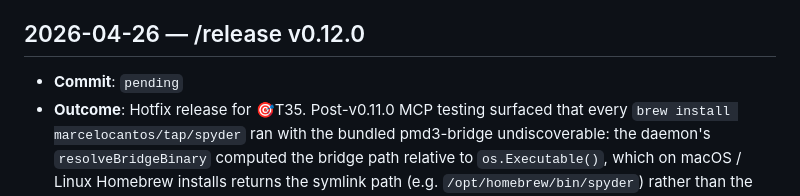
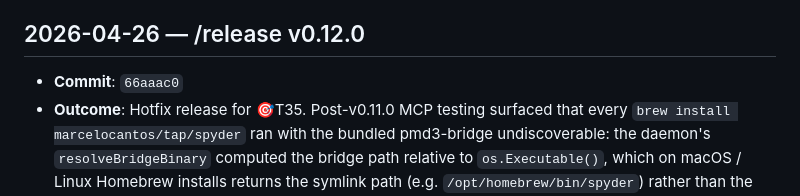
Before and after one commit to marcelocantos/spyder, a Markdown page: docs/audit-log.md, the part around the change. GitHub-like rendering.

Commit message:
Audit log: fill v0.12.0 merge-commit hash (#42)

```diff
--- a/docs/audit-log.md
+++ b/docs/audit-log.md
@@ -223,7 +223,7 @@ maintenance activities. Append-only — newest entries at the bottom.
 
 ## 2026-04-26 — /release v0.12.0
 
-- **Commit**: `pending`
+- **Commit**: `66aaac0`
 - **Outcome**: Hotfix release for 🎯T35. Post-v0.11.0 MCP testing surfaced
   that every `brew install marcelocantos/tap/spyder` ran with the
   bundled pmd3-bridge undiscoverable: the daemon's `resolveBridgeBinary`
```
